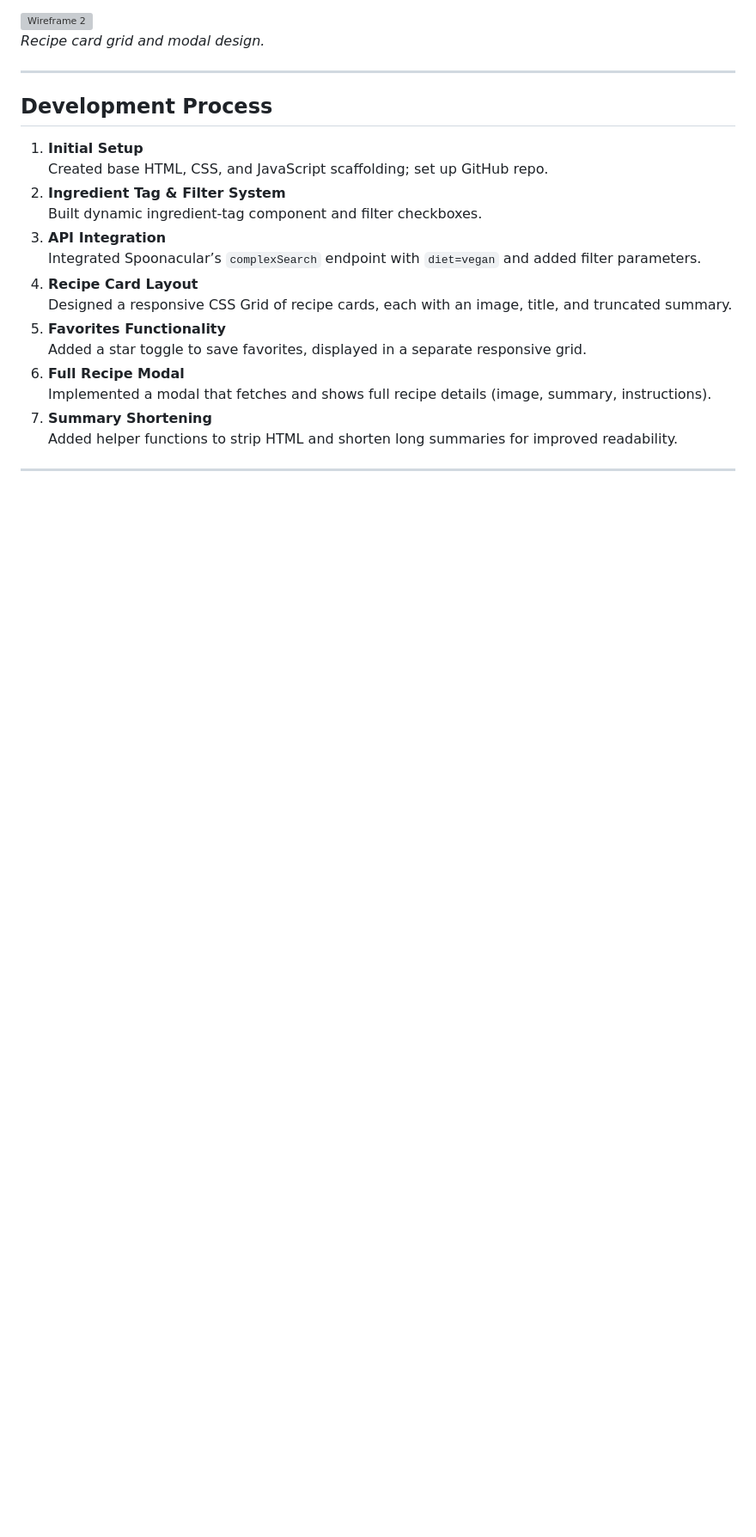
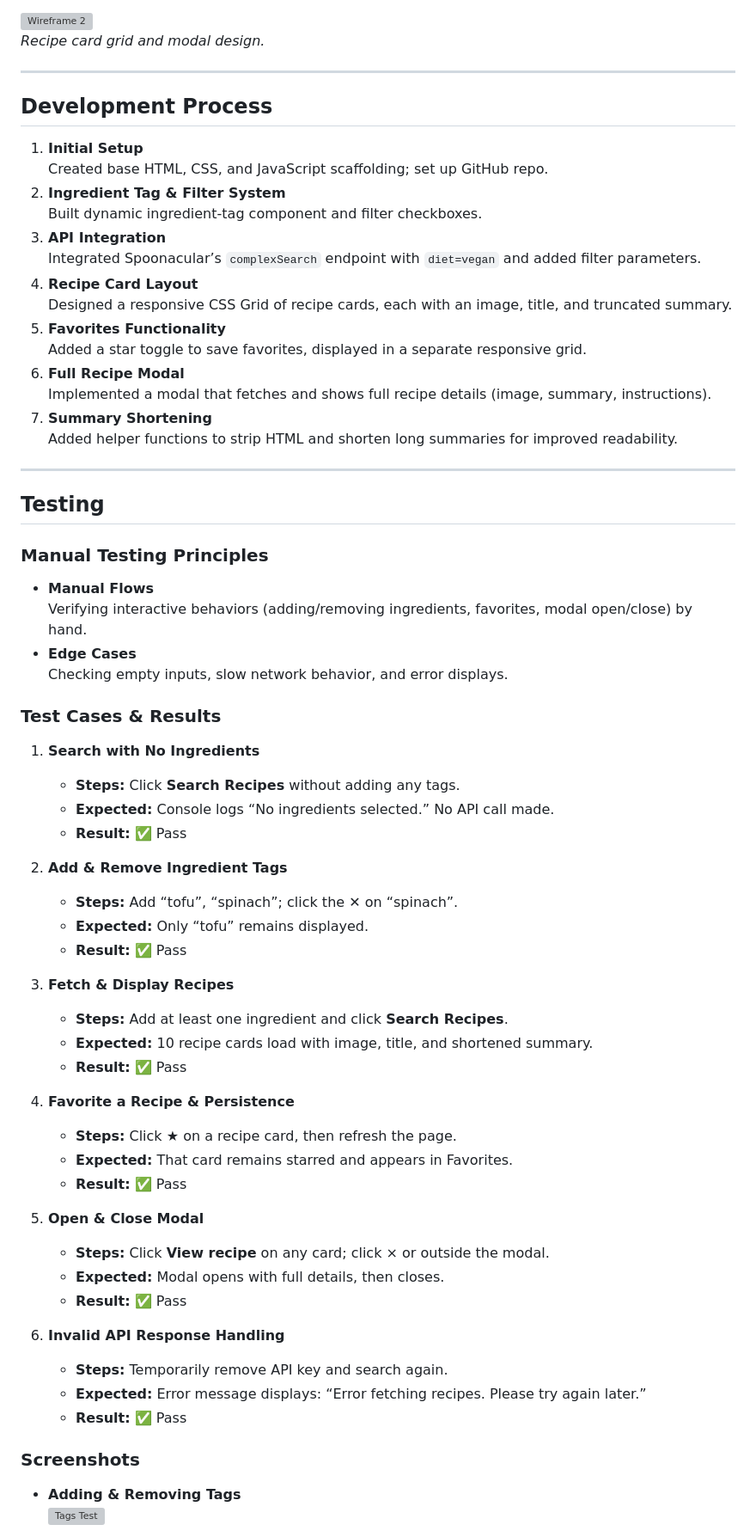
Before and after one commit to carlssonanton87/milestone-project-2, a Markdown page: README.md, the part around the change printed below. Shown: that part at 86% size. GitHub-like rendering; blank space fills up the shorter version; grey boxes are pictures that could not be loaded.

Commit message:
docs: add manual testing section with concise test cases and placeholders for screenshots

```diff
--- a/README.md
+++ b/README.md
@@ -52,3 +52,48 @@
 
 ---
 
+## Testing
+
+### Manual Testing Principles
+- **Manual Flows**
+  Verifying interactive behaviors (adding/removing ingredients, favorites, modal open/close) by hand.
+- **Edge Cases**
+  Checking empty inputs, slow network behavior, and error displays.
+
+### Test Cases & Results
+
+1. **Search with No Ingredients**
+   - **Steps:** Click **Search Recipes** without adding any tags.
+   - **Expected:** Console logs “No ingredients selected.” No API call made.
+   - **Result:** ✅ Pass
+
+2. **Add & Remove Ingredient Tags**
+   - **Steps:** Add “tofu”, “spinach”; click the ✕ on “spinach”.
+   - **Expected:** Only “tofu” remains displayed.
+   - **Result:** ✅ Pass
+
+3. **Fetch & Display Recipes**
+   - **Steps:** Add at least one ingredient and click **Search Recipes**.
+   - **Expected:** 10 recipe cards load with image, title, and shortened summary.
+   - **Result:** ✅ Pass
+
+4. **Favorite a Recipe & Persistence**
+   - **Steps:** Click ★ on a recipe card, then refresh the page.
+   - **Expected:** That card remains starred and appears in Favorites.
+   - **Result:** ✅ Pass
+
+5. **Open & Close Modal**
+   - **Steps:** Click **View recipe** on any card; click × or outside the modal.
+   - **Expected:** Modal opens with full details, then closes.
+   - **Result:** ✅ Pass
+
+6. **Invalid API Response Handling**
+   - **Steps:** Temporarily remove API key and search again.
+   - **Expected:** Error message displays: “Error fetching recipes. Please try again later.”
+   - **Result:** ✅ Pass
+
+### Screenshots
+
+- **Adding & Removing Tags**
+  ![Tags Test](assets/tests/tags-test.png)
+
```
Also changed, not shown: other parts of README.md (+9 -0 lines).
